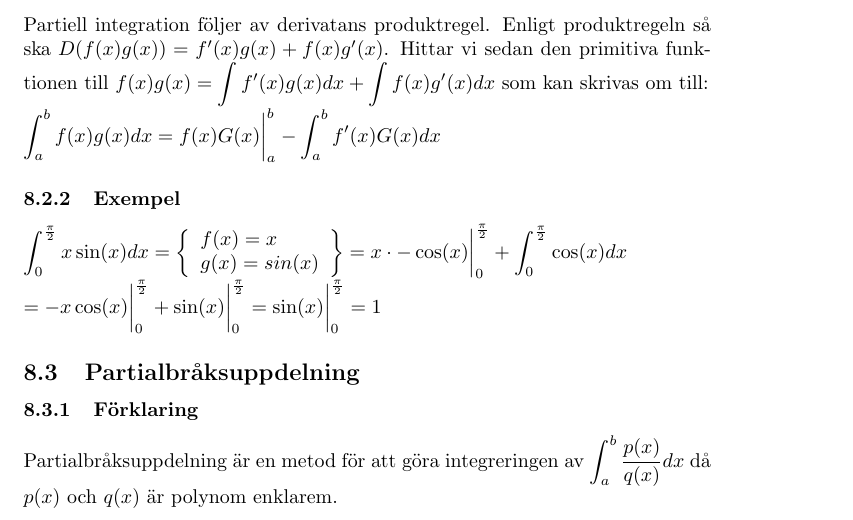
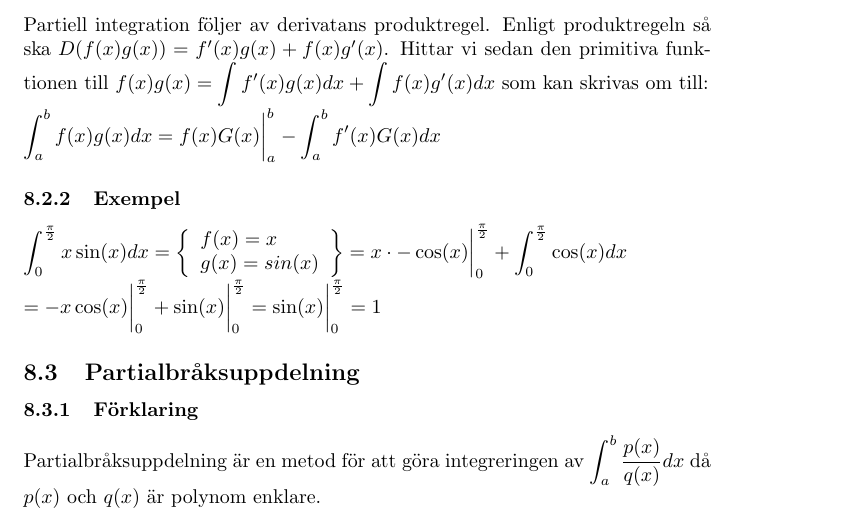
Before and after one commit to jadlers/sammanfattning-envariabelanalys, a LaTeX document (summary.tex): part of page 7 of 8, cut so that both start at the same text. Compiled offline with pdfLaTeX.

Commit message:
Corrected spelling

```diff
--- a/summary.tex
+++ b/summary.tex
@@ -237,7 +237,7 @@ $= -x\cos(x)\bigg\vert_{0}^{\frac{\pi}{2}} + \sin(x)\bigg\vert_{0}^{\frac{\pi}{2
 
 \subsection{Partialbråksuppdelning}
 \subsubsection{Förklaring}
-Partialbråksuppdelning är en metod för att göra integreringen av ${\displaystyle\int_{a}^{b}\frac{p(x)}{q(x)}dx }$ då $p(x)$ och $q(x)$ är polynom enklarem.
+Partialbråksuppdelning är en metod för att göra integreringen av ${\displaystyle\int_{a}^{b}\frac{p(x)}{q(x)}dx }$ då $p(x)$ och $q(x)$ är polynom enklare.
 \subsection{Strategi}
 \begin{enumerate}
    \item Reducera problemet till ett problem ${\displaystyle\int_{a}^{b}\frac{p(x)}{q(x)}dx}$ där $\deg(p(x))<\deg(q(x))$
```
